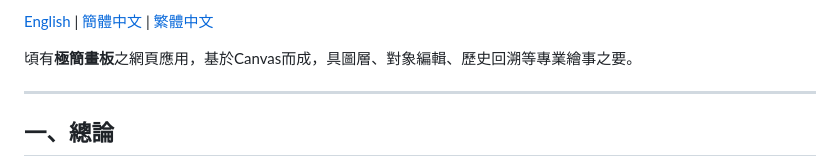
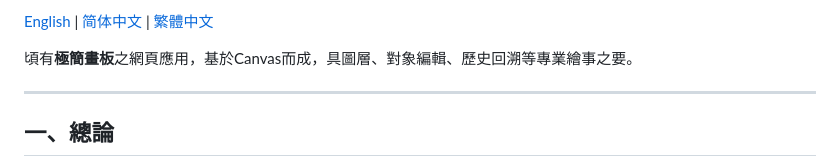
Before and after one commit to Anan-up/Minimalist-Drawing-Board, a Markdown page: README_Classical_Chinese.md, the part around the change. Drawn GitHub-style.

```diff
--- a/README_Classical_Chinese.md
+++ b/README_Classical_Chinese.md
@@ -1,4 +1,4 @@
-[English](README.md) | [簡體中文](README_Simplified_Chinese.md) | [繁體中文](README_Classical_Chinese.md)
+[English](README.md) | [简体中文](README_Simplified_Chinese.md) | [繁體中文](README_Classical_Chinese.md)
 
 頃有**極簡畫板**之網頁應用，基於Canvas而成，具圖層、對象編輯、歷史回溯等專業繪事之要。
 
```
